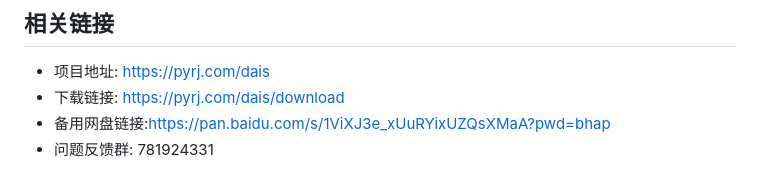
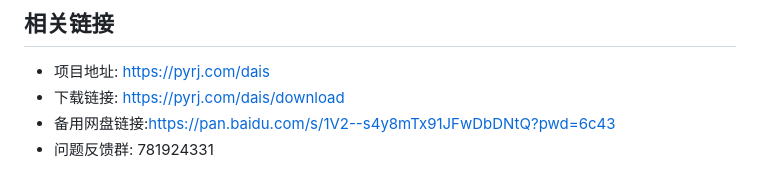
Before and after one commit to arry-lee/RAI, a Markdown page: README.md, the part around the change. Rendered like a GitHub page.

Commit message:
update links

```diff
--- a/README.md
+++ b/README.md
@@ -82,5 +82,5 @@ Dais 的诞生日是2023年11月30日。
 ## 相关链接
 - 项目地址: [https://pyrj.com/dais](https://pyrj.com/dais)
 - 下载链接: [https://pyrj.com/dais/download](https://github.com/arry-lee/dais/releases/download/v0.6.0-beta/dais_v0.6.0-beta.zip)
-- 备用网盘链接:[https://pan.baidu.com/s/1ViXJ3e_xUuRYixUZQsXMaA?pwd=bhap](https://pan.baidu.com/s/1ViXJ3e_xUuRYixUZQsXMaA?pwd=bhap)
+- 备用网盘链接:[https://pan.baidu.com/s/1V2--s4y8mTx91JFwDbDNtQ?pwd=6c43](https://pan.baidu.com/s/1V2--s4y8mTx91JFwDbDNtQ?pwd=6c43)
 - 问题反馈群: 781924331
```
